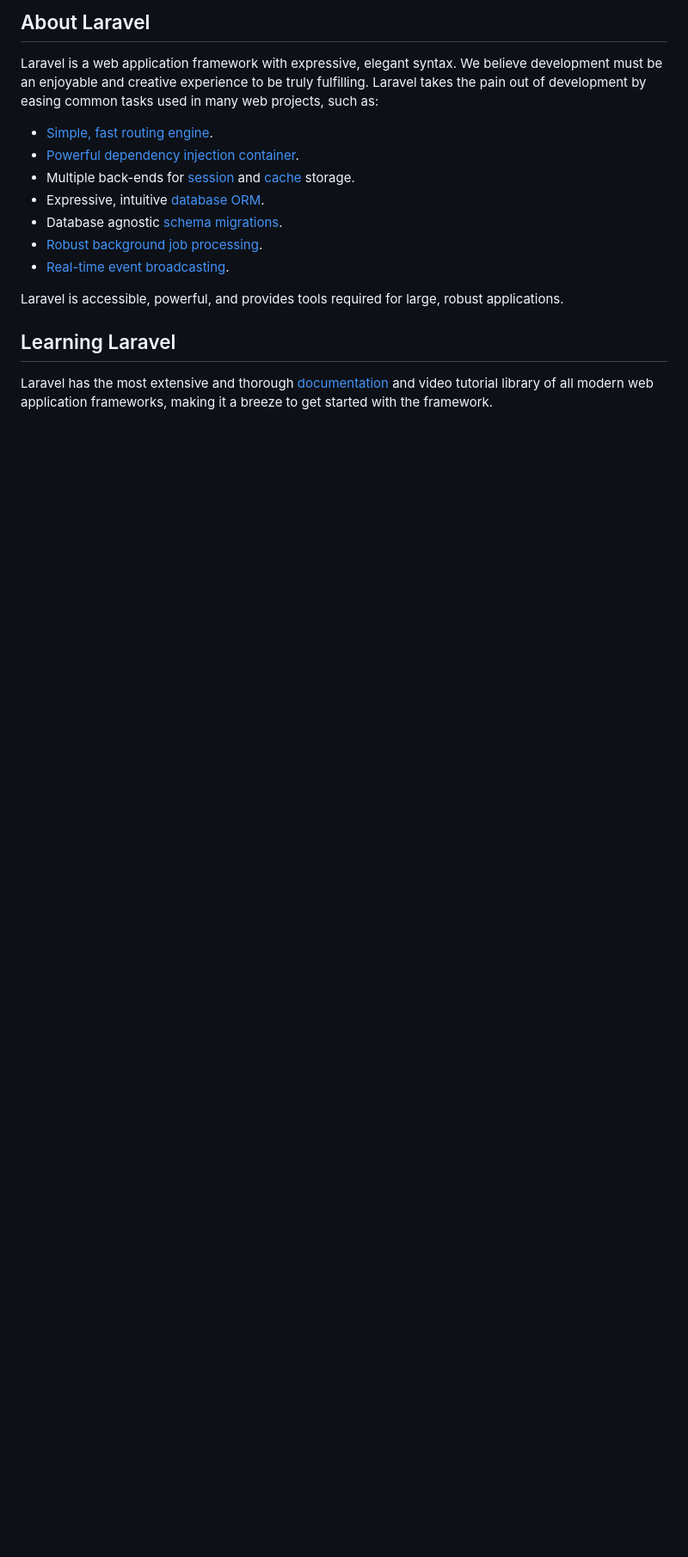
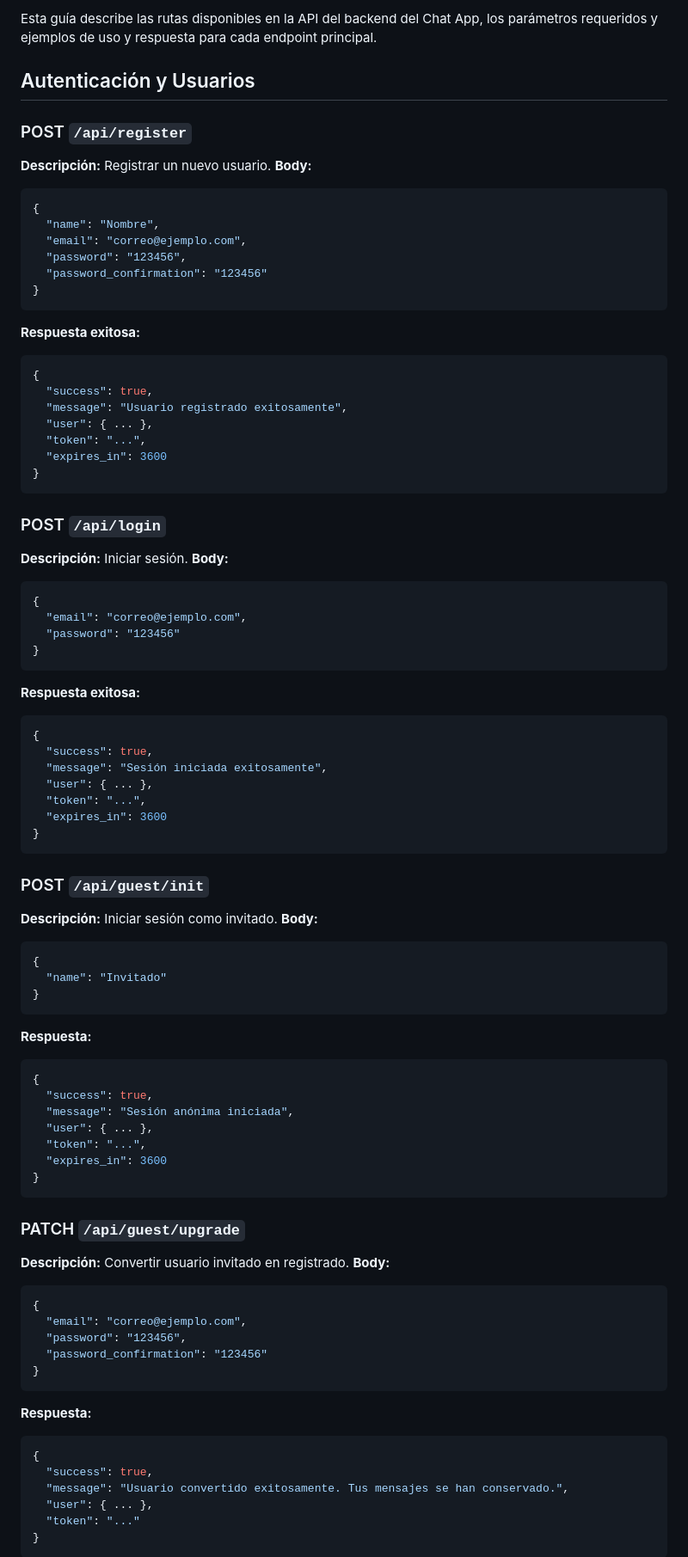
Before and after one commit to jhoel0521/Chat-App, a Markdown page: BackEnd/README.md, the part around the change printed below. Shown: that part at 86% size. Drawn GitHub-style; blank space fills up the shorter version.

Commit message:
feat(docs): actualizar la documentación de la API del Chat App con nuevos endpoints y descripciones

````diff
--- a/BackEnd/README.md
+++ b/BackEnd/README.md
@@ -9,19 +3,86 @@
 
-## About Laravel
+Esta guía describe las rutas disponibles en la API del backend del Chat App, los parámetros requeridos y ejemplos de uso y respuesta para cada endpoint principal.
 
-Laravel is a web application framework with expressive, elegant syntax. We believe development must be an enjoyable and creative experience to be truly fulfilling. Laravel takes the pain out of development by easing common tasks used in many web projects, such as:
+## Autenticación y Usuarios
 
-- [Simple, fast routing engine](https://laravel.com/docs/routing).
-- [Powerful dependency injection container](https://laravel.com/docs/container).
-- Multiple back-ends for [session](https://laravel.com/docs/session) and [cache](https://laravel.com/docs/cache) storage.
-- Expressive, intuitive [database ORM](https://laravel.com/docs/eloquent).
-- Database agnostic [schema migrations](https://laravel.com/docs/migrations).
-- [Robust background job processing](https://laravel.com/docs/queues).
-- [Real-time event broadcasting](https://laravel.com/docs/broadcasting).
+### POST `/api/register`
+**Descripción:** Registrar un nuevo usuario.
+**Body:**
+```json
+{
+  "name": "Nombre",
+  "email": "correo@ejemplo.com",
+  "password": "123456",
+  "password_confirmation": "123456"
+}
+```
+**Respuesta exitosa:**
+```json
+{
+  "success": true,
+  "message": "Usuario registrado exitosamente",
+  "user": { ... },
+  "token": "...",
+  "expires_in": 3600
+}
+```
 
-Laravel is accessible, powerful, and provides tools required for large, robust applications.
+### POST `/api/login`
+**Descripción:** Iniciar sesión.
+**Body:**
+```json
+{
+  "email": "correo@ejemplo.com",
+  "password": "123456"
+}
+```
+**Respuesta exitosa:**
+```json
+{
+  "success": true,
+  "message": "Sesión iniciada exitosamente",
+  "user": { ... },
+  "token": "...",
+  "expires_in": 3600
+}
+```
 
-## Learning Laravel
+### POST `/api/guest/init`
+**Descripción:** Iniciar sesión como invitado.
+**Body:**
+```json
+{
+  "name": "Invitado"
+}
+```
+**Respuesta:**
+```json
+{
+  "success": true,
+  "message": "Sesión anónima iniciada",
+  "user": { ... },
+  "token": "...",
+  "expires_in": 3600
+}
+```
 
-Laravel has the most extensive and thorough [documentation](https://laravel.com/docs) and video tutorial library of all modern web application frameworks, making it a breeze to get started with the framework.
+### PATCH `/api/guest/upgrade`
+**Descripción:** Convertir usuario invitado en registrado.
+**Body:**
+```json
+{
+  "email": "correo@ejemplo.com",
+  "password": "123456",
+  "password_confirmation": "123456"
+}
+```
+**Respuesta:**
+```json
+{
+  "success": true,
+  "message": "Usuario convertido exitosamente. Tus mensajes se han conservado.",
+  "user": { ... },
+  "token": "..."
+}
+```
 
````
Also changed, not shown: other parts of BackEnd/README.md (+132 -28 lines).
